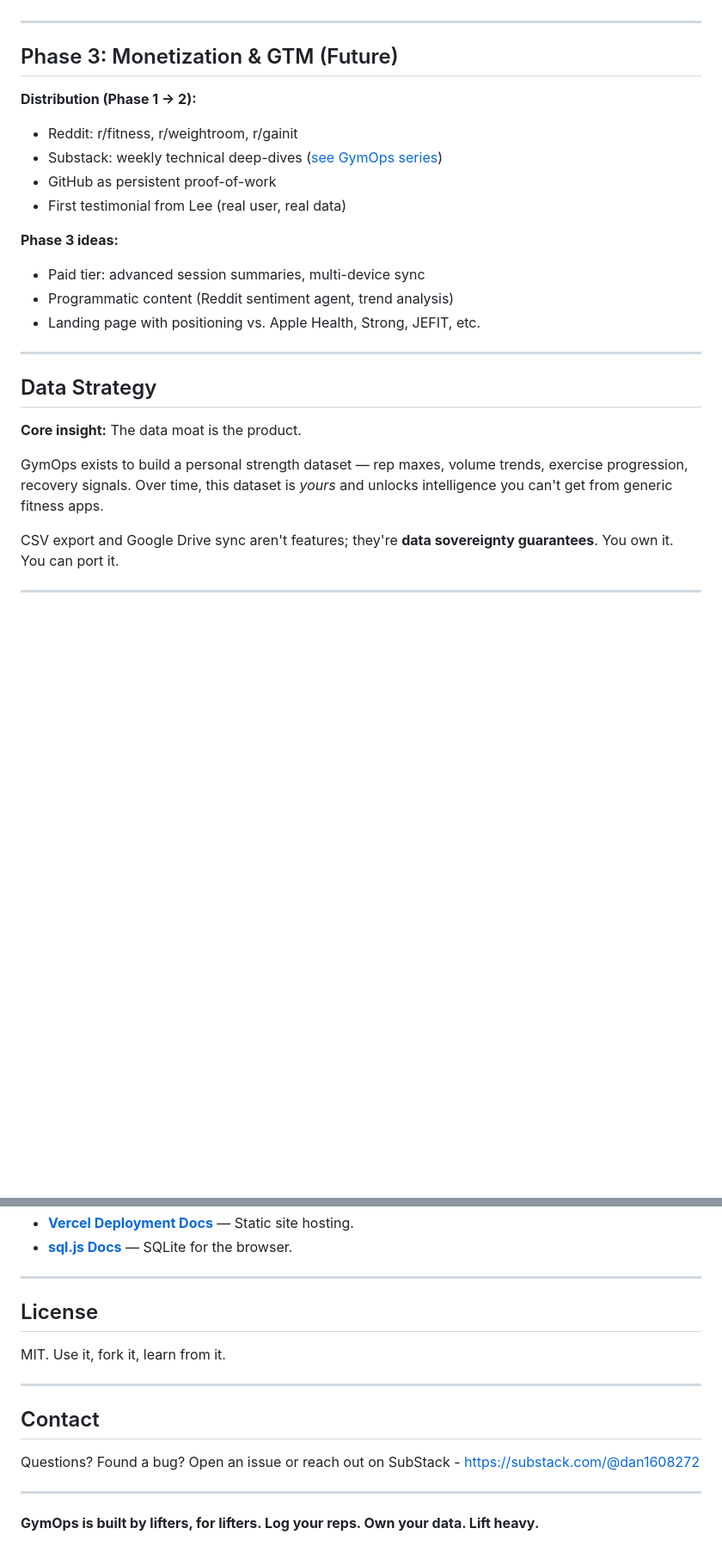
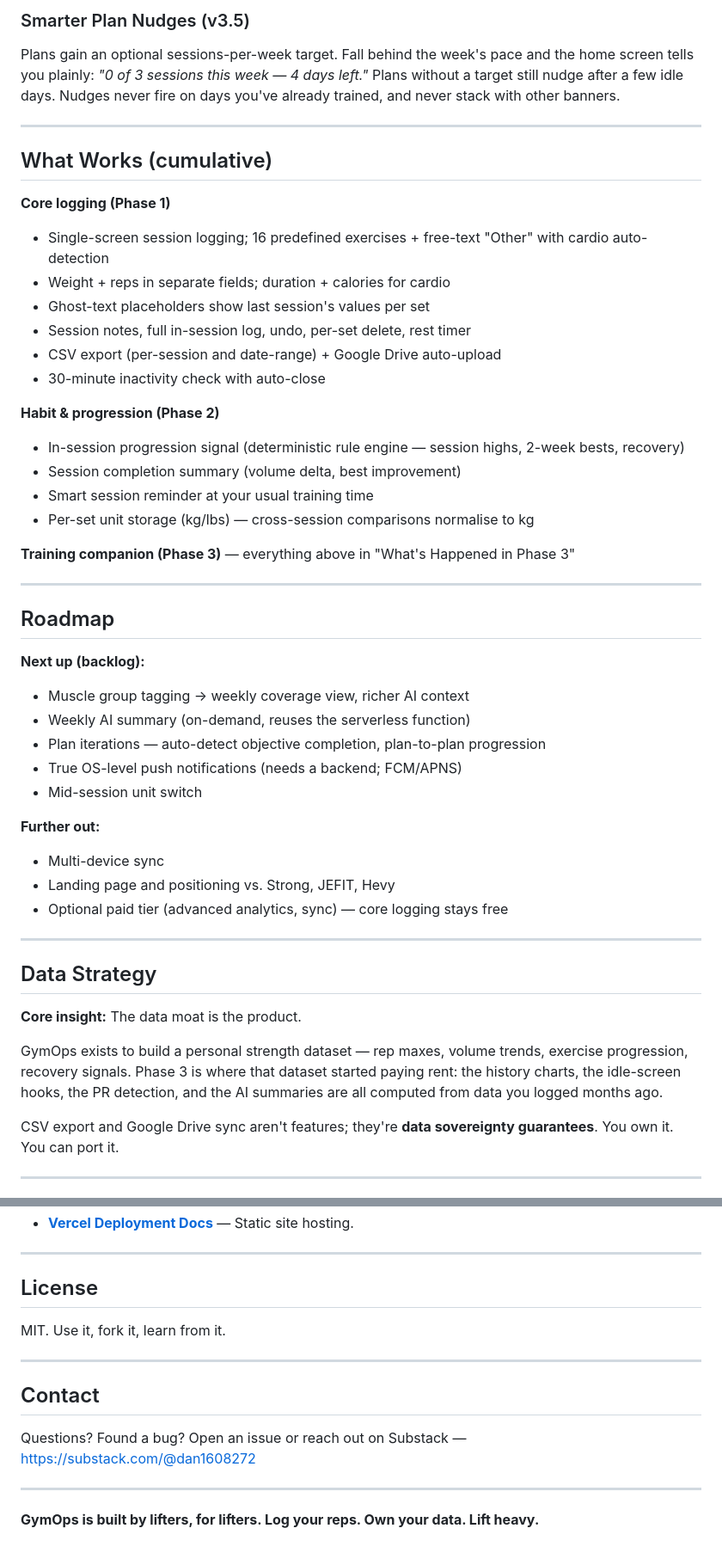
Before and after one commit to Ithica85/gymops, a Markdown page: README.md, 2 parts joined by grey strips. Shown at 86% size. Drawn GitHub-style; blank space fills up the shorter version.

```diff
--- a/README.md
+++ b/README.md
@@ -64,18 +53,41 @@ The friction-free philosophy: fewer screens, fewer fields, one tap to log a set.
+### Smarter Plan Nudges (v3.5)
+Plans gain an optional sessions-per-week target. Fall behind the week's pace and the home screen tells you plainly: *"0 of 3 sessions this week — 4 days left."* Plans without a target still nudge after a few idle days. Nudges never fire on days you've already trained, and never stack with other banners.
 
 ---
 
-## Phase 3: Monetization & GTM (Future)
+## What Works (cumulative)
 
-**Distribution (Phase 1 → 2):**
-- Reddit: r/fitness, r/weightroom, r/gainit
-- Substack: weekly technical deep-dives ([see GymOps series](https://substack.com/notes))
-- GitHub as persistent proof-of-work
-- First testimonial from Lee (real user, real data)
+**Core logging (Phase 1)**
+- Single-screen session logging; 16 predefined exercises + free-text "Other" with cardio auto-detection
+- Weight + reps in separate fields; duration + calories for cardio
+- Ghost-text placeholders show last session's values per set
+- Session notes, full in-session log, undo, per-set delete, rest timer
+- CSV export (per-session and date-range) + Google Drive auto-upload
+- 30-minute inactivity check with auto-close
 
-**Phase 3 ideas:**
-- Paid tier: advanced session summaries, multi-device sync
-- Programmatic content (Reddit sentiment agent, trend analysis)
-- Landing page with positioning vs. Apple Health, Strong, JEFIT, etc.
+**Habit & progression (Phase 2)**
+- In-session progression signal (deterministic rule engine — session highs, 2-week bests, recovery)
+- Session completion summary (volume delta, best improvement)
+- Smart session reminder at your usual training time
+- Per-set unit storage (kg/lbs) — cross-session comparisons normalise to kg
+
+**Training companion (Phase 3)** — everything above in "What's Happened in Phase 3"
+
+---
+
+## Roadmap
+
+**Next up (backlog):**
+- Muscle group tagging → weekly coverage view, richer AI context
+- Weekly AI summary (on-demand, reuses the serverless function)
+- Plan iterations — auto-detect objective completion, plan-to-plan progression
+- True OS-level push notifications (needs a backend; FCM/APNS)
+- Mid-session unit switch
+
+**Further out:**
+- Multi-device sync
+- Landing page and positioning vs. Strong, JEFIT, Hevy
+- Optional paid tier (advanced analytics, sync) — core logging stays free
 
 ---
 
@@ -83,7 +95,7 @@ The friction-free philosophy: fewer screens, fewer fields, one tap to log a set.
 
 **Core insight:** The data moat is the product.
 
-GymOps exists to build a personal strength dataset — rep maxes, volume trends, exercise progression, recovery signals. Over time, this dataset is *yours* and unlocks intelligence you can't get from generic fitness apps.
+GymOps exists to build a personal strength dataset — rep maxes, volume trends, exercise progression, recovery signals. Phase 3 is where that dataset started paying rent: the history charts, the idle-screen hooks, the PR detection, and the AI summaries are all computed from data you logged months ago.
 
 CSV export and Google Drive sync aren't features; they're **data sovereignty guarantees**. You own it. You can port it.
 
@@ -178,5 +186,4 @@ Phase 1 is free, open-source, and always will be. Phase 2+ may include optional
 - **[Vercel Deployment Docs](https://vercel.com/docs)** — Static site hosting.
-- **[sql.js Docs](https://sql.js.org/)** — SQLite for the browser.
 
 ---
 
@@ -188,7 +195,7 @@ MIT. Use it, fork it, learn from it.
 
 ## Contact
 
-Questions? Found a bug? Open an issue or reach out on SubStack - https://substack.com/@dan1608272
+Questions? Found a bug? Open an issue or reach out on Substack — https://substack.com/@dan1608272
 
 ---
 
```
Also changed, not shown: other parts of README.md (+60 -75 lines).
